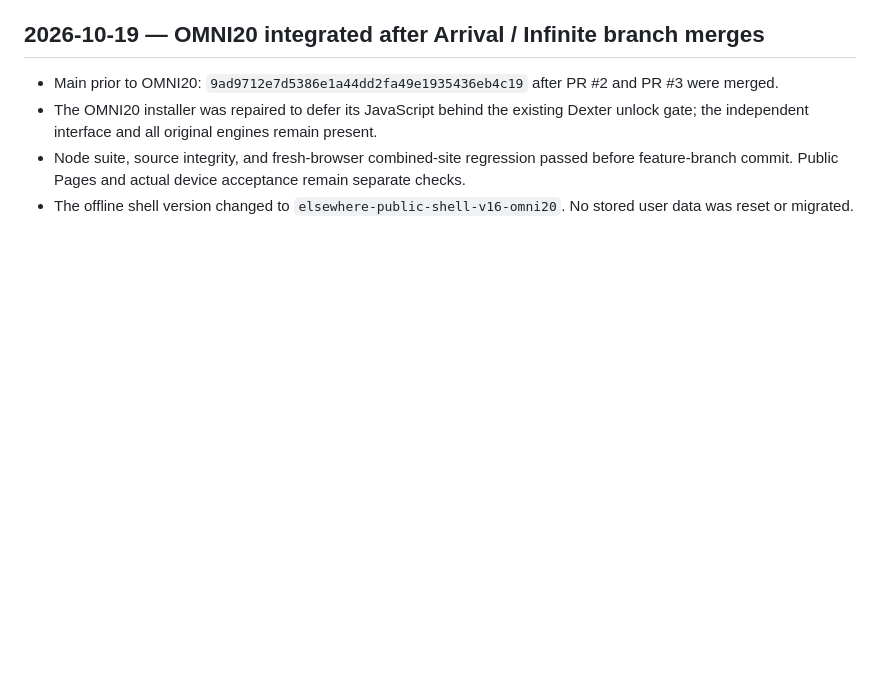
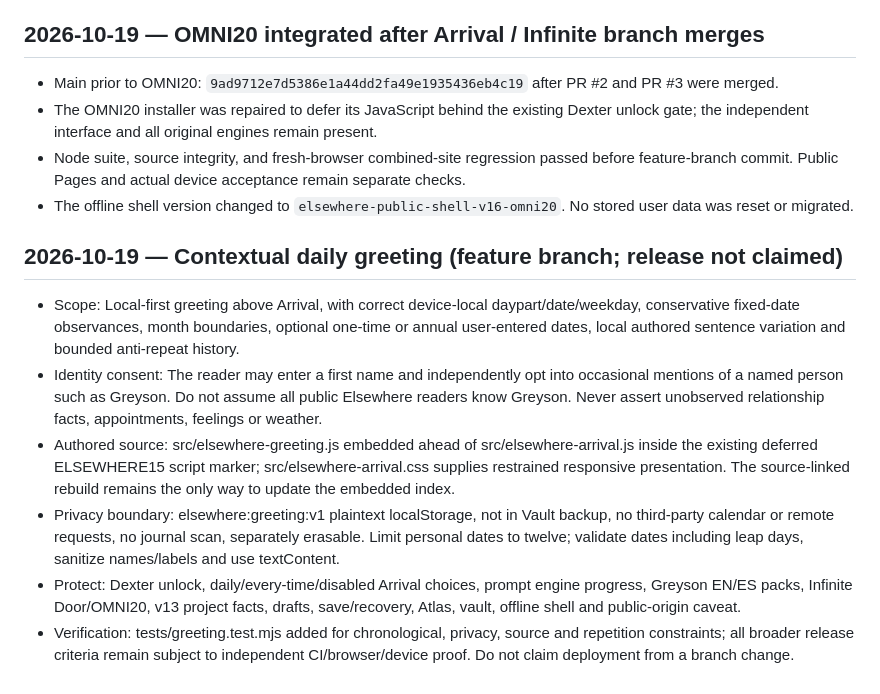
Before and after one commit to westkitty/Elsewhere-Pages, a Markdown page: Elsewhere_bible.md, the part around the change. GitHub-like rendering; blank space fills up the shorter version.

Commit message:
docs: document opt-in offline greeting calendar and privacy boundary

```diff
--- a/Elsewhere_bible.md
+++ b/Elsewhere_bible.md
@@ -182,3 +182,12 @@ Apply the cumulative X5 base and Omni source overlay only in a verified matching
 - The OMNI20 installer was repaired to defer its JavaScript behind the existing Dexter unlock gate; the independent interface and all original engines remain present.
 - Node suite, source integrity, and fresh-browser combined-site regression passed before feature-branch commit. Public Pages and actual device acceptance remain separate checks.
 - The offline shell version changed to `elsewhere-public-shell-v16-omni20`. No stored user data was reset or migrated.
+
+## 2026-10-19 — Contextual daily greeting (feature branch; release not claimed)
+
+- Scope: Local-first greeting above Arrival, with correct device-local daypart/date/weekday, conservative fixed-date observances, month boundaries, optional one-time or annual user-entered dates, local authored sentence variation and bounded anti-repeat history.
+- Identity consent: The reader may enter a first name and independently opt into occasional mentions of a named person such as Greyson. Do not assume all public Elsewhere readers know Greyson. Never assert unobserved relationship facts, appointments, feelings or weather.
+- Authored source: src/elsewhere-greeting.js embedded ahead of src/elsewhere-arrival.js inside the existing deferred ELSEWHERE15 script marker; src/elsewhere-arrival.css supplies restrained responsive presentation. The source-linked rebuild remains the only way to update the embedded index.
+- Privacy boundary: elsewhere:greeting:v1 plaintext localStorage, not in Vault backup, no third-party calendar or remote requests, no journal scan, separately erasable. Limit personal dates to twelve; validate dates including leap days, sanitize names/labels and use textContent.
+- Protect: Dexter unlock, daily/every-time/disabled Arrival choices, prompt engine progress, Greyson EN/ES packs, Infinite Door/OMNI20, v13 project facts, drafts, save/recovery, Atlas, vault, offline shell and public-origin caveat.
+- Verification: tests/greeting.test.mjs added for chronological, privacy, source and repetition constraints; all broader release criteria remain subject to independent CI/browser/device proof. Do not claim deployment from a branch change.
```
